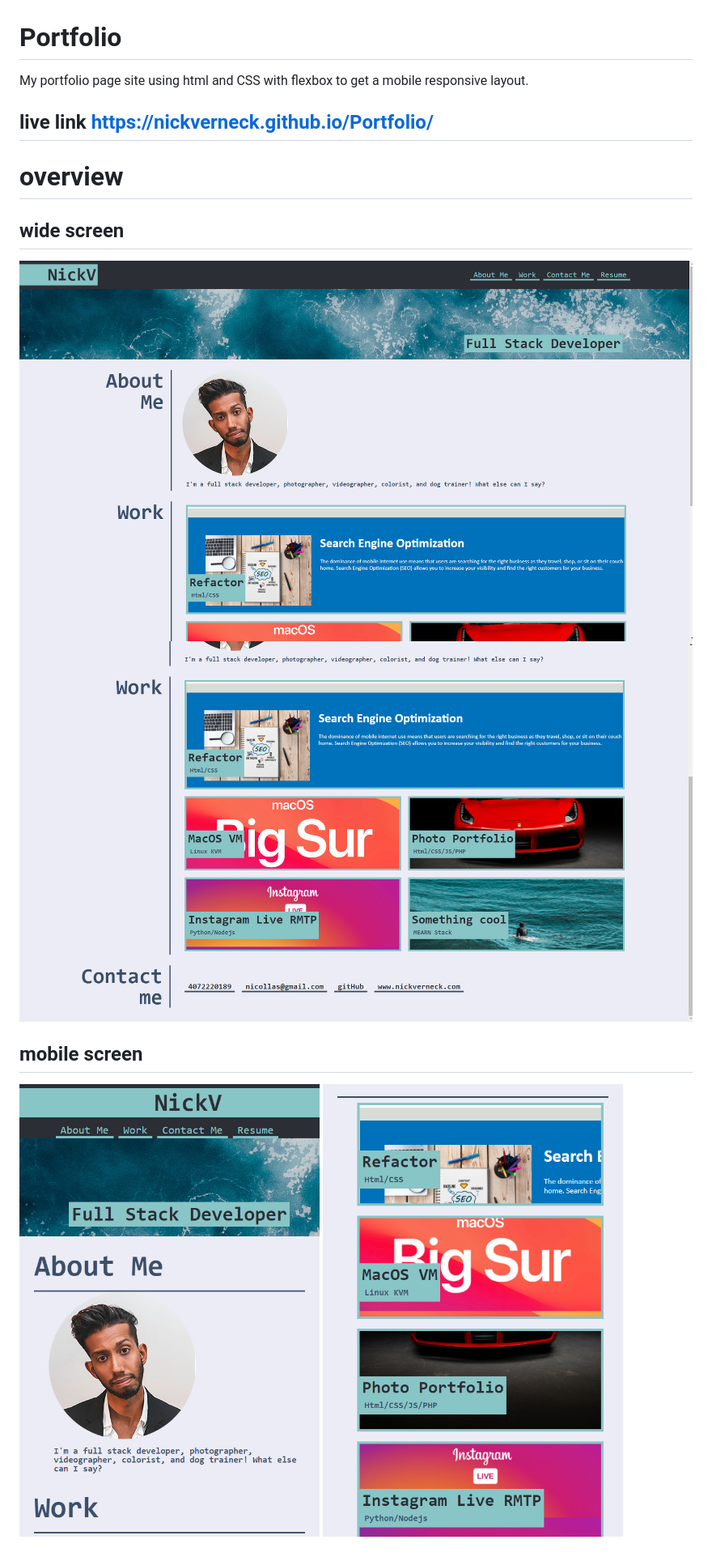
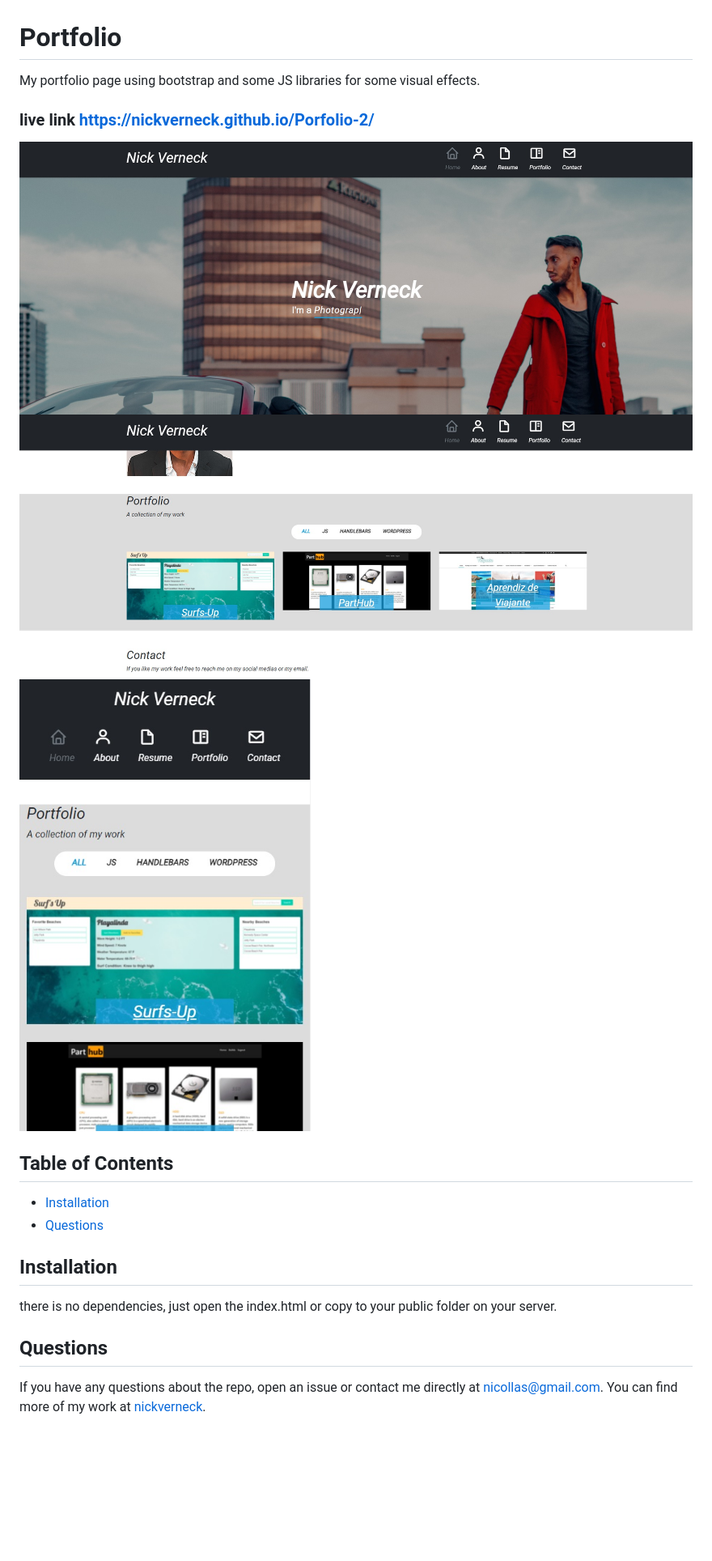
Before and after one commit to nickverneck/Porfolio-2, a Markdown page: README.md, the part around the change. Shown: that part at 81% size. Drawn GitHub-style; pictures changed too: assets/images/SS1080.jpg (deleted), assets/images/ss.jpg (added), assets/images/ss10801.jpg (deleted); blank space fills up the shorter version.

Commit message:
added readme and screenshots

```diff
--- a/README.md
+++ b/README.md
@@ -1,15 +1,15 @@
 # Portfolio
-My portfolio page site using html and CSS with flexbox to get a  mobile responsive layout.
-## live link https://nickverneck.github.io/Portfolio/
+My portfolio page using bootstrap and some JS libraries for some visual effects.
 
-# overview
-
-## wide screen
-
-![wide 1080p](./assets/images/SS1080.jpg)
-![wide 1080p2](./assets/images/ss10801.jpg)
-
-## mobile screen
-
-![mobile](./assets/images/mobile.jpg)
-![mobil2 2](./assets/images/mobile2.jpg)
+### live link https://nickverneck.github.io/Porfolio-2/
+![ss](./assets/images/ss.jpg)
+![ss](./assets/images/ss2.jpg)
+![ss](./assets/images/ss3.jpg)
+## Table of Contents
+* [Installation](#installation)
+* [Questions](#questions)
+## Installation
+there is no dependencies, just open the index.html or copy to your public folder on your server.
+## Questions
+If you have any questions about the repo, open an issue or contact me directly at nicollas@gmail.com.
+You can find more of my work at [nickverneck](https://github.com/nickverneck/).
```
Also changed, not shown: assets/images/refactor.jpg (deleted).
